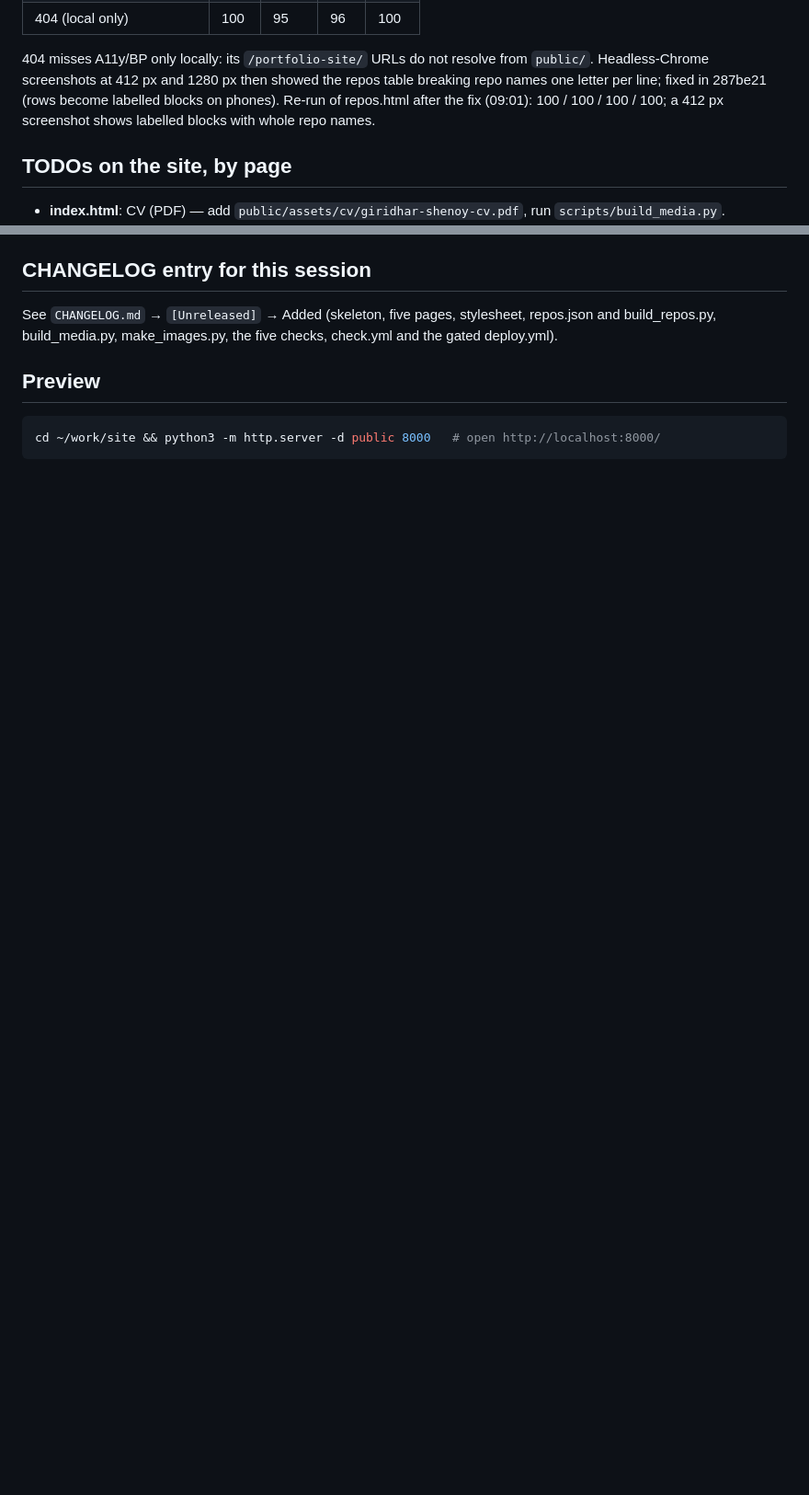
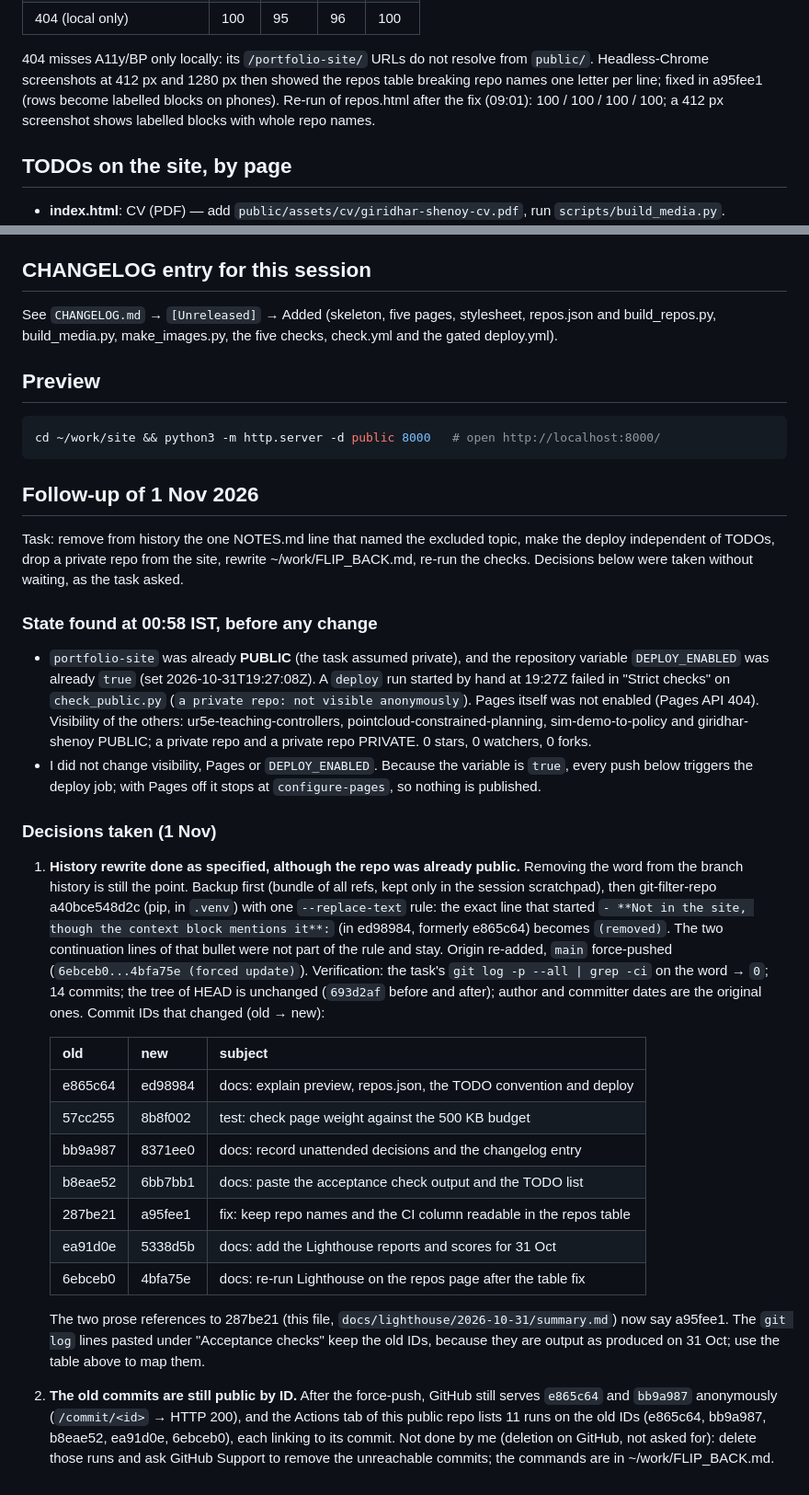
Before and after one commit to giridhar-shenoy/portfolio-site, a Markdown page: NOTES.md, 2 parts joined by grey strips. Shown at 92% size. GitHub-like rendering; blank space fills up the shorter version.

Commit message:
docs: record the history rewrite and point commit references at the new IDs

````diff
--- a/NOTES.md
+++ b/NOTES.md
@@ -212,7 +212,7 @@ is no apt or pip Lighthouse). Reports and the score table: `docs/lighthouse/2026
 
 404 misses A11y/BP only locally: its `/portfolio-site/` URLs do not resolve from `public/`.
 Headless-Chrome screenshots at 412 px and 1280 px then showed the repos table breaking repo names
-one letter per line; fixed in 287be21 (rows become labelled blocks on phones). Re-run of repos.html after the fix (09:01): 100 / 100 / 100 / 100; a 412 px screenshot shows
+one letter per line; fixed in a95fee1 (rows become labelled blocks on phones). Re-run of repos.html after the fix (09:01): 100 / 100 / 100 / 100; a 412 px screenshot shows
 labelled blocks with whole repo names.
 
 ## TODOs on the site, by page
@@ -242,3 +242,56 @@ deploy.yml).
 ```bash
 cd ~/work/site && python3 -m http.server -d public 8000   # open http://localhost:8000/
 ```
+
+## Follow-up of 1 Nov 2026
+
+Task: remove from history the one NOTES.md line that named the excluded topic, make the deploy independent of
+TODOs, drop a private repo from the site, rewrite ~/work/FLIP_BACK.md, re-run
+the checks. Decisions below were taken without waiting, as the task asked.
+
+### State found at 00:58 IST, before any change
+
+- `portfolio-site` was already **PUBLIC** (the task assumed private), and the repository
+  variable `DEPLOY_ENABLED` was already `true` (set 2026-10-31T19:27:08Z). A `deploy` run
+  started by hand at 19:27Z failed in "Strict checks" on `check_public.py`
+  (`a private repo: not visible anonymously`). Pages itself was not enabled
+  (Pages API 404). Visibility of the others: ur5e-teaching-controllers, pointcloud-constrained-planning,
+  sim-demo-to-policy and giridhar-shenoy PUBLIC; a private repo and
+  a private repo PRIVATE. 0 stars, 0 watchers, 0 forks.
+- I did not change visibility, Pages or `DEPLOY_ENABLED`. Because the variable is `true`, every
+  push below triggers the deploy job; with Pages off it stops at `configure-pages`, so nothing
+  is published.
+
+### Decisions taken (1 Nov)
+
+1. **History rewrite done as specified, although the repo was already public.** Removing the
+   word from the branch history is still the point. Backup first (bundle of all refs, kept only
+   in the session scratchpad), then git-filter-repo a40bce548d2c (pip, in `.venv`) with one
+   `--replace-text` rule: the exact line that started
+   `- **Not in the site, though the context block mentions it**:` (in ed98984, formerly
+   e865c64) becomes `(removed)`. The two continuation lines of that bullet were not part of
+   the rule and stay. Origin re-added, `main` force-pushed (`6ebceb0...4bfa75e (forced
+   update)`). Verification: the task's `git log -p --all | grep -ci` on the word → `0`; 14
+   commits; the tree of HEAD is unchanged (`693d2af` before and after); author and committer
+   dates are the original ones.
+   Commit IDs that changed (old → new):
+
+   | old | new | subject |
+   |---|---|---|
+   | e865c64 | ed98984 | docs: explain preview, repos.json, the TODO convention and deploy |
+   | 57cc255 | 8b8f002 | test: check page weight against the 500 KB budget |
+   | bb9a987 | 8371ee0 | docs: record unattended decisions and the changelog entry |
+   | b8eae52 | 6bb7bb1 | docs: paste the acceptance check output and the TODO list |
+   | 287be21 | a95fee1 | fix: keep repo names and the CI column readable in the repos table |
+   | ea91d0e | 5338d5b | docs: add the Lighthouse reports and scores for 31 Oct |
+   | 6ebceb0 | 4bfa75e | docs: re-run Lighthouse on the repos page after the table fix |
+
+   The two prose references to 287be21 (this file, `docs/lighthouse/2026-10-31/summary.md`)
+   now say a95fee1. The `git log` lines pasted under "Acceptance checks" keep the old IDs,
+   because they are output as produced on 31 Oct; use the table above to map them.
+2. **The old commits are still public by ID.** After the force-push, GitHub still serves
+   `e865c64` and `bb9a987` anonymously (`/commit/<id>` → HTTP 200), and the Actions tab of this
+   public repo lists 11 runs on the old IDs (e865c64, bb9a987, b8eae52, ea91d0e, 6ebceb0), each
+   linking to its commit. Not done by me (deletion on GitHub, not asked for): delete those runs
+   and ask GitHub Support to remove the unreachable commits; the commands are in
+   ~/work/FLIP_BACK.md.
````
Also changed, not shown: 1 other file.
